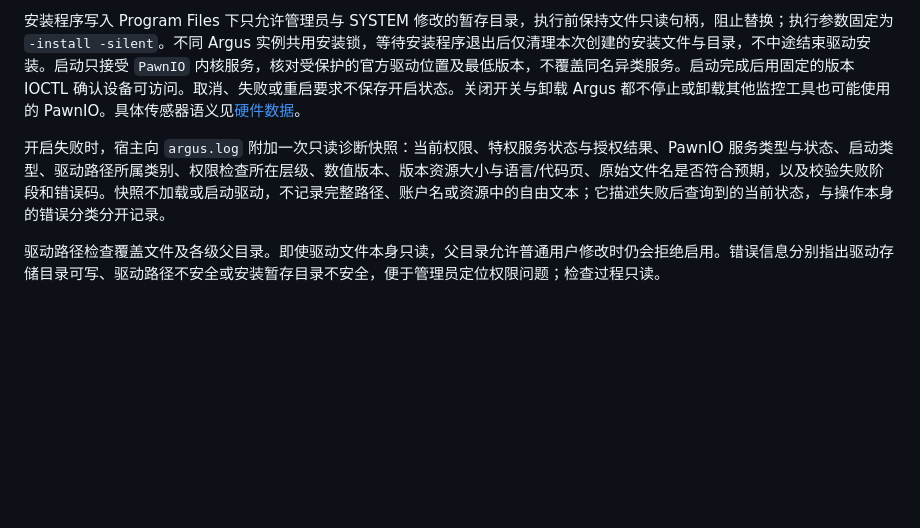
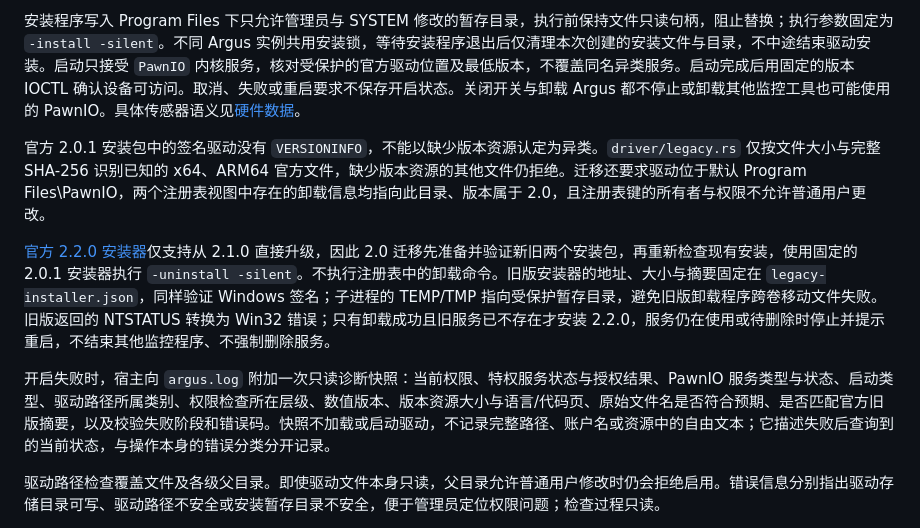
Before and after one commit to Ray-lea/Argus, a Markdown page: docs/architecture/privileged-service.md, the part around the change. GitHub-like rendering; blank space fills up the shorter version.

Commit message:
docs: 说明 PawnIO 旧版迁移规则
说明已知官方旧版的识别、安装包校验、卸载信息与权限边界，
以及旧服务待删除或升级需要重启时的处理。

```diff
--- a/docs/architecture/privileged-service.md
+++ b/docs/architecture/privileged-service.md
@@ -96,7 +96,11 @@
 
 安装程序写入 Program Files 下只允许管理员与 SYSTEM 修改的暂存目录，执行前保持文件只读句柄，阻止替换；执行参数固定为 `-install -silent`。不同 Argus 实例共用安装锁，等待安装程序退出后仅清理本次创建的安装文件与目录，不中途结束驱动安装。启动只接受 `PawnIO` 内核服务，核对受保护的官方驱动位置及最低版本，不覆盖同名异类服务。启动完成后用固定的版本 IOCTL 确认设备可访问。取消、失败或重启要求不保存开启状态。关闭开关与卸载 Argus 都不停止或卸载其他监控工具也可能使用的 PawnIO。具体传感器语义见[硬件数据](../guide/hardware-data.md)。
 
-开启失败时，宿主向 `argus.log` 附加一次只读诊断快照：当前权限、特权服务状态与授权结果、PawnIO 服务类型与状态、启动类型、驱动路径所属类别、权限检查所在层级、数值版本、版本资源大小与语言/代码页、原始文件名是否符合预期，以及校验失败阶段和错误码。快照不加载或启动驱动，不记录完整路径、账户名或资源中的自由文本；它描述失败后查询到的当前状态，与操作本身的错误分类分开记录。
+官方 2.0.1 安装包中的签名驱动没有 `VERSIONINFO`，不能以缺少版本资源认定为异类。`driver/legacy.rs` 仅按文件大小与完整 SHA-256 识别已知的 x64、ARM64 官方文件，缺少版本资源的其他文件仍拒绝。迁移还要求驱动位于默认 Program Files\\PawnIO，两个注册表视图中存在的卸载信息均指向此目录、版本属于 2.0，且注册表键的所有者与权限不允许普通用户更改。
+
+[官方 2.2.0 安装器](https://github.com/namazso/PawnIO.Setup/releases/tag/2.2.0)仅支持从 2.1.0 直接升级，因此 2.0 迁移先准备并验证新旧两个安装包，再重新检查现有安装，使用固定的 2.0.1 安装器执行 `-uninstall -silent`。不执行注册表中的卸载命令。旧版安装器的地址、大小与摘要固定在 `legacy-installer.json`，同样验证 Windows 签名；子进程的 TEMP/TMP 指向受保护暂存目录，避免旧版卸载程序跨卷移动文件失败。旧版返回的 NTSTATUS 转换为 Win32 错误；只有卸载成功且旧服务已不存在才安装 2.2.0，服务仍在使用或待删除时停止并提示重启，不结束其他监控程序、不强制删除服务。
+
+开启失败时，宿主向 `argus.log` 附加一次只读诊断快照：当前权限、特权服务状态与授权结果、PawnIO 服务类型与状态、启动类型、驱动路径所属类别、权限检查所在层级、数值版本、版本资源大小与语言/代码页、原始文件名是否符合预期、是否匹配官方旧版摘要，以及校验失败阶段和错误码。快照不加载或启动驱动，不记录完整路径、账户名或资源中的自由文本；它描述失败后查询到的当前状态，与操作本身的错误分类分开记录。
 
 驱动路径检查覆盖文件及各级父目录。即使驱动文件本身只读，父目录允许普通用户修改时仍会拒绝启用。错误信息分别指出驱动存储目录可写、驱动路径不安全或安装暂存目录不安全，便于管理员定位权限问题；检查过程只读。
 
```
Also changed, not shown: docs/guide/settings.md (+2 -0 lines).
